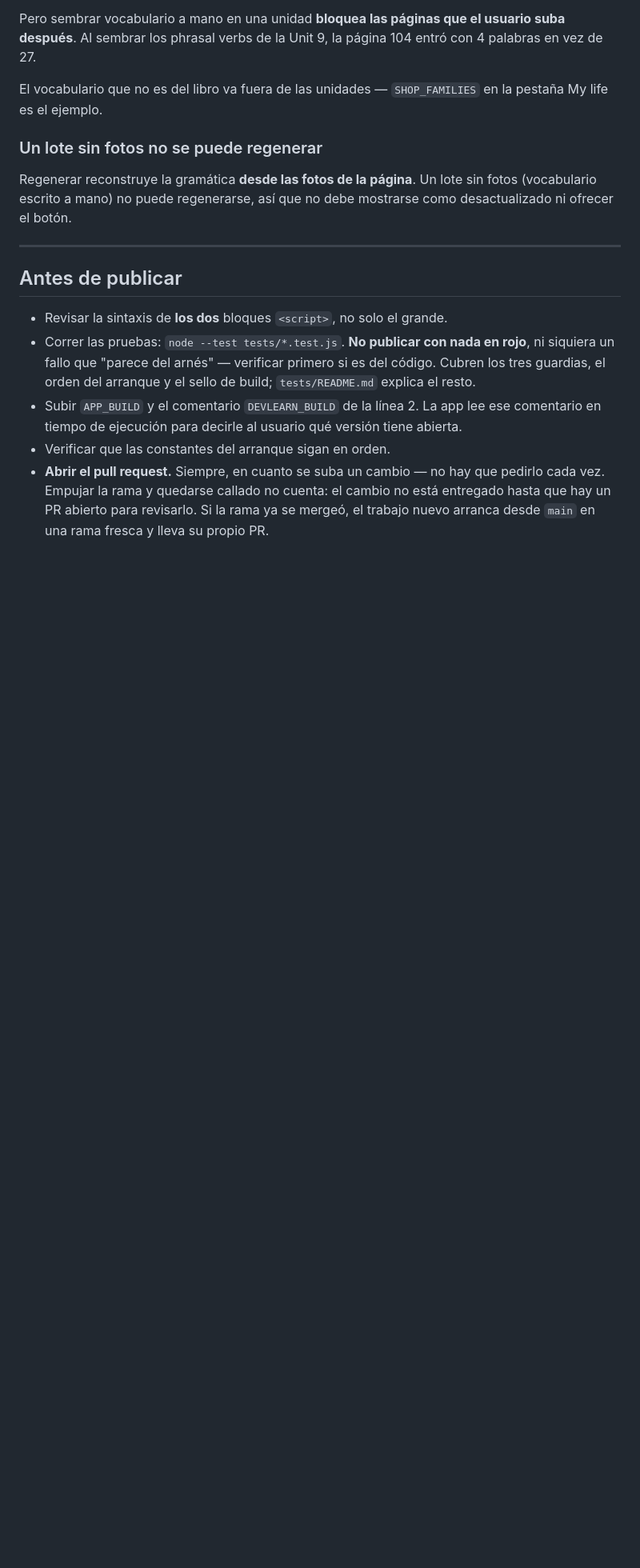
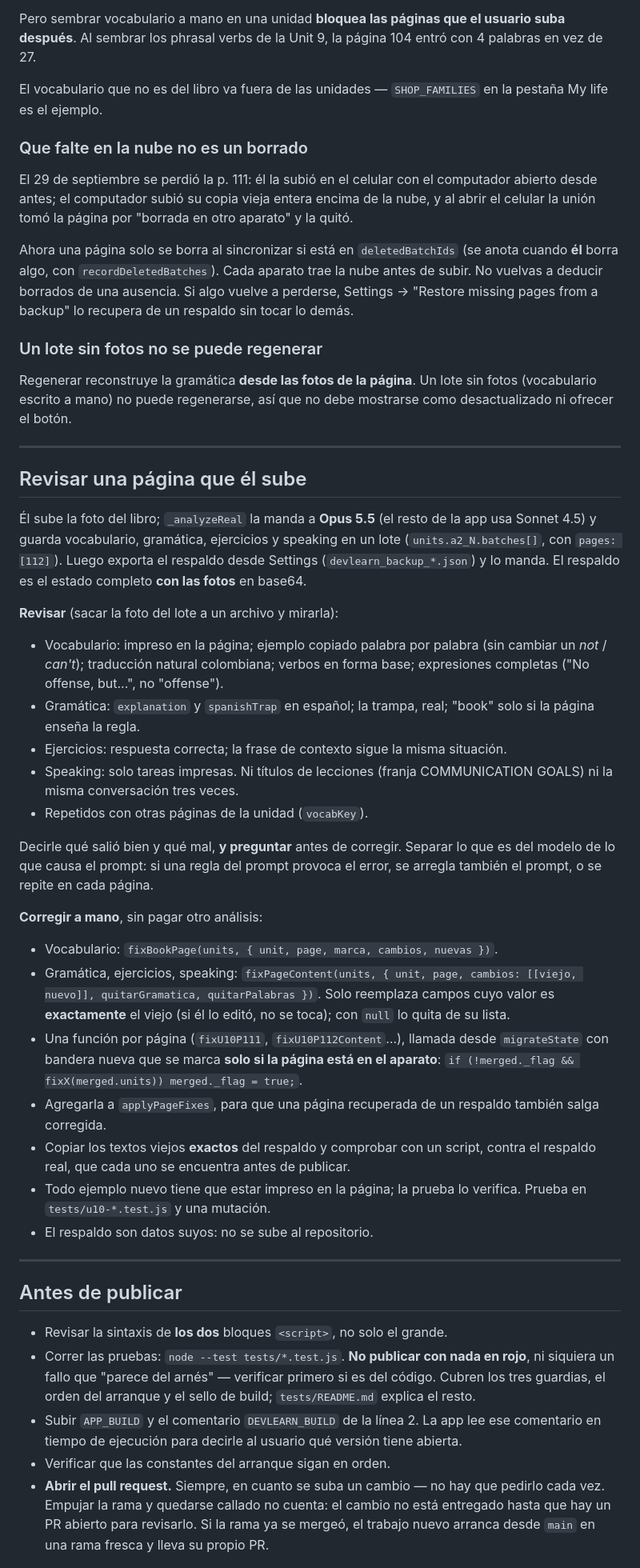
Before and after one commit to divierandrey19-oss/DEVLEARN, a Markdown page: CLAUDE.md, the part around one of its changes. Shown at 80% size. Drawn GitHub-style; blank space fills up the shorter version.

Commit message:
CLAUDE.md: cómo revisar y corregir a mano una página, y la regla del sync
- Sección nueva "Revisar una página que él sube": qué mirar contra la
  foto (vocabulario, gramática, ejercicios, speaking, repetidos), separar
  errores del modelo de los que causa el prompt, y cómo corregir sin pagar
  otro análisis (fixBookPage / fixPageContent, una bandera por página que
  se marca solo si la página está en el aparato, applyPageFixes, textos
  exactos comprobados contra el respaldo real).
- Regla nueva: que falte en la nube no es un borrado (la p. 111).
- Arreglos: `let state = loadState()` está cerca de la línea 4650, no la
  99; él va por la Unit 10.

Co-Authored-By: Claude Opus 5.5 <noreply@anthropic.com>
Claude-Session: https://claude.ai/code/session_01Fx9wMnnGpsJnBDqrq3Sv9o

```diff
--- a/CLAUDE.md
+++ b/CLAUDE.md
@@ -70,11 +70,66 @@ página 104 entró con 4 palabras en vez de 27.
 El vocabulario que no es del libro va fuera de las unidades —
 `SHOP_FAMILIES` en la pestaña My life es el ejemplo.
 
+### Que falte en la nube no es un borrado
+
+El 29 de septiembre se perdió la p. 111: él la subió en el celular con el
+computador abierto desde antes; el computador subió su copia vieja entera
+encima de la nube, y al abrir el celular la unión tomó la página por
+"borrada en otro aparato" y la quitó.
+
+Ahora una página solo se borra al sincronizar si está en `deletedBatchIds`
+(se anota cuando **él** borra algo, con `recordDeletedBatches`). Cada aparato
+trae la nube antes de subir. No vuelvas a deducir borrados de una ausencia.
+Si algo vuelve a perderse, Settings → "Restore missing pages from a backup"
+lo recupera de un respaldo sin tocar lo demás.
+
 ### Un lote sin fotos no se puede regenerar
 
 Regenerar reconstruye la gramática **desde las fotos de la página**. Un
 lote sin fotos (vocabulario escrito a mano) no puede regenerarse, así
 que no debe mostrarse como desactualizado ni ofrecer el botón.
+
+---
+
+## Revisar una página que él sube
+
+Él sube la foto del libro; `_analyzeReal` la manda a **Opus 5.5** (el resto de
+la app usa Sonnet 4.5) y guarda vocabulario, gramática, ejercicios y speaking
+en un lote (`units.a2_N.batches[]`, con `pages: [112]`). Luego exporta el
+respaldo desde Settings (`devlearn_backup_*.json`) y lo manda. El respaldo es
+el estado completo **con las fotos** en base64.
+
+**Revisar** (sacar la foto del lote a un archivo y mirarla):
+- Vocabulario: impreso en la página; ejemplo copiado palabra por palabra (sin
+  cambiar un *not* / *can't*); traducción natural colombiana; verbos en forma
+  base; expresiones completas ("No offense, but...", no "offense").
+- Gramática: `explanation` y `spanishTrap` en español; la trampa, real; "book"
+  solo si la página enseña la regla.
+- Ejercicios: respuesta correcta; la frase de contexto sigue la misma situación.
+- Speaking: solo tareas impresas. Ni títulos de lecciones (franja
+  COMMUNICATION GOALS) ni la misma conversación tres veces.
+- Repetidos con otras páginas de la unidad (`vocabKey`).
+
+Decirle qué salió bien y qué mal, **y preguntar** antes de corregir. Separar lo
+que es del modelo de lo que causa el prompt: si una regla del prompt provoca el
+error, se arregla también el prompt, o se repite en cada página.
+
+**Corregir a mano**, sin pagar otro análisis:
+- Vocabulario: `fixBookPage(units, { unit, page, marca, cambios, nuevas })`.
+- Gramática, ejercicios, speaking: `fixPageContent(units, { unit, page,
+  cambios: [[viejo, nuevo]], quitarGramatica, quitarPalabras })`. Solo
+  reemplaza campos cuyo valor es **exactamente** el viejo (si él lo editó, no
+  se toca); con `null` lo quita de su lista.
+- Una función por página (`fixU10P111`, `fixU10P112Content`…), llamada desde
+  `migrateState` con bandera nueva que se marca **solo si la página está en el
+  aparato**: `if (!merged._flag && fixX(merged.units)) merged._flag = true;`.
+- Agregarla a `applyPageFixes`, para que una página recuperada de un respaldo
+  también salga corregida.
+- Copiar los textos viejos **exactos** del respaldo y comprobar con un script,
+  contra el respaldo real, que cada uno se encuentra antes de publicar.
+- Todo ejemplo nuevo tiene que estar impreso en la página; la prueba lo
+  verifica. Prueba en `tests/u10-*.test.js` y una mutación.
+- El respaldo son datos suyos: no se sube al repositorio.
 
 ---
 
```
Also changed, not shown: other parts of CLAUDE.md (+2 -2 lines).
